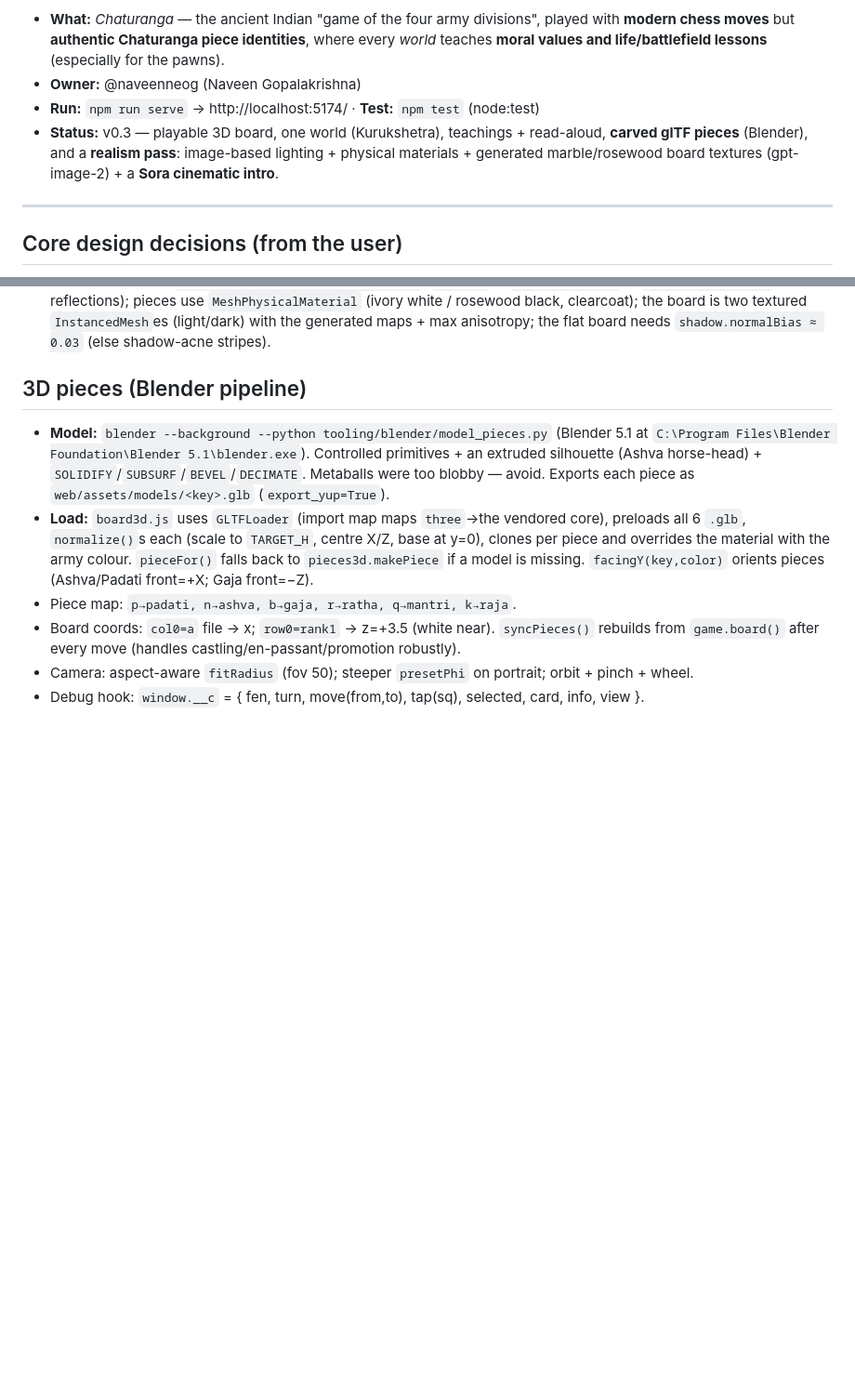
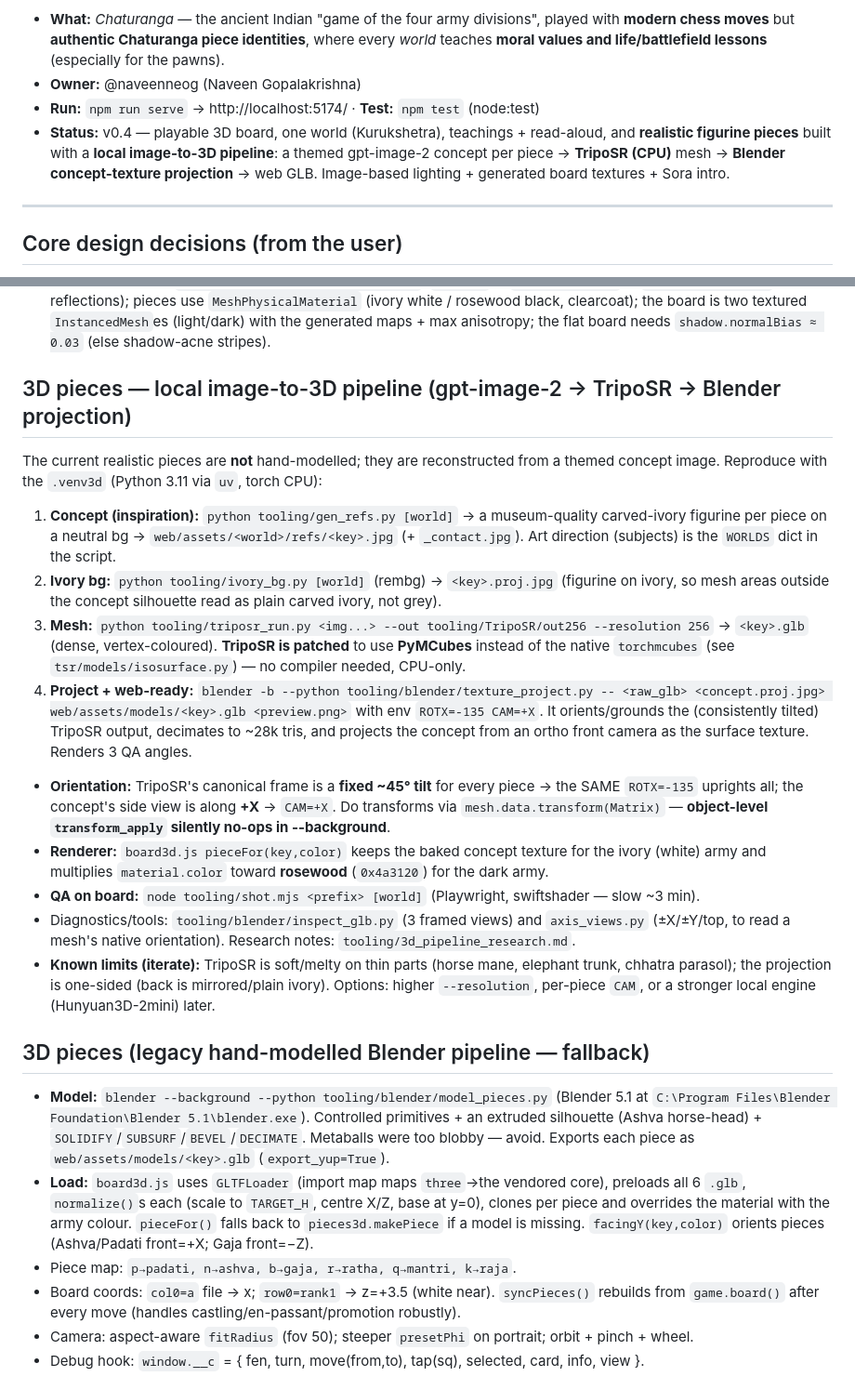
Before and after one commit to naveenneog/Chaturanga, a Markdown page: CONTEXT.md, 2 parts joined by grey strips. Shown at 93% size. GitHub-like rendering; blank space fills up the shorter version.

Commit message:
docs: document local image-to-3D piece pipeline in CONTEXT.md
Co-authored-by: Copilot <223556219+Copilot@users.noreply.github.com>

```diff
--- a/CONTEXT.md
+++ b/CONTEXT.md
@@ -10,9 +10,10 @@
   teaches **moral values and life/battlefield lessons** (especially for the pawns).
 - **Owner:** @naveenneog (Naveen Gopalakrishna)
 - **Run:** `npm run serve` → http://localhost:5174/  ·  **Test:** `npm test` (node:test)
-- **Status:** v0.3 — playable 3D board, one world (Kurukshetra), teachings + read-aloud,
-  **carved glTF pieces** (Blender), and a **realism pass**: image-based lighting + physical
-  materials + generated marble/rosewood board textures (gpt-image-2) + a **Sora cinematic intro**.
+- **Status:** v0.4 — playable 3D board, one world (Kurukshetra), teachings + read-aloud,
+  and **realistic figurine pieces** built with a **local image-to-3D pipeline**: a themed
+  gpt-image-2 concept per piece → **TripoSR (CPU)** mesh → **Blender concept-texture
+  projection** → web GLB. Image-based lighting + generated board textures + Sora intro.
 
 ---
 
@@ -57,7 +58,34 @@ test/rules.test.js     9 unit tests (engine + identities + teachings + world val
   board is two textured `InstancedMesh`es (light/dark) with the generated maps + max anisotropy; the
   flat board needs `shadow.normalBias ≈ 0.03` (else shadow-acne stripes).
 
-## 3D pieces (Blender pipeline)
+## 3D pieces — local image-to-3D pipeline (gpt-image-2 → TripoSR → Blender projection)
+The current realistic pieces are **not** hand-modelled; they are reconstructed from a themed
+concept image. Reproduce with the `.venv3d` (Python 3.11 via `uv`, torch CPU):
+1. **Concept (inspiration):** `python tooling/gen_refs.py [world]` → a museum-quality carved-ivory
+   figurine per piece on a neutral bg → `web/assets/<world>/refs/<key>.jpg` (+ `_contact.jpg`).
+   Art direction (subjects) is the `WORLDS` dict in the script.
+2. **Ivory bg:** `python tooling/ivory_bg.py [world]` (rembg) → `<key>.proj.jpg` (figurine on
+   ivory, so mesh areas outside the concept silhouette read as plain carved ivory, not grey).
+3. **Mesh:** `python tooling/triposr_run.py <img...> --out tooling/TripoSR/out256 --resolution 256`
+   → `<key>.glb` (dense, vertex-coloured). **TripoSR is patched** to use **PyMCubes** instead of
+   the native `torchmcubes` (see `tsr/models/isosurface.py`) — no compiler needed, CPU-only.
+4. **Project + web-ready:** `blender -b --python tooling/blender/texture_project.py -- <raw_glb>
+   <concept.proj.jpg> web/assets/models/<key>.glb <preview.png>` with env `ROTX=-135 CAM=+X`.
+   It orients/grounds the (consistently tilted) TripoSR output, decimates to ~28k tris, and
+   projects the concept from an ortho front camera as the surface texture. Renders 3 QA angles.
+- **Orientation:** TripoSR's canonical frame is a **fixed ~45° tilt** for every piece → the SAME
+  `ROTX=-135` uprights all; the concept's side view is along **+X** → `CAM=+X`. Do transforms via
+  `mesh.data.transform(Matrix)` — **object-level `transform_apply` silently no-ops in --background**.
+- **Renderer:** `board3d.js pieceFor(key,color)` keeps the baked concept texture for the ivory
+  (white) army and multiplies `material.color` toward **rosewood** (`0x4a3120`) for the dark army.
+- **QA on board:** `node tooling/shot.mjs <prefix> [world]` (Playwright, swiftshader — slow ~3 min).
+- Diagnostics/tools: `tooling/blender/inspect_glb.py` (3 framed views) and `axis_views.py`
+  (±X/±Y/top, to read a mesh's native orientation). Research notes: `tooling/3d_pipeline_research.md`.
+- **Known limits (iterate):** TripoSR is soft/melty on thin parts (horse mane, elephant trunk,
+  chhatra parasol); the projection is one-sided (back is mirrored/plain ivory). Options: higher
+  `--resolution`, per-piece `CAM`, or a stronger local engine (Hunyuan3D-2mini) later.
+
+## 3D pieces (legacy hand-modelled Blender pipeline — fallback)
 - **Model:** `blender --background --python tooling/blender/model_pieces.py` (Blender 5.1 at
   `C:\Program Files\Blender Foundation\Blender 5.1\blender.exe`). Controlled primitives + an
   extruded silhouette (Ashva horse-head) + `SOLIDIFY`/`SUBSURF`/`BEVEL`/`DECIMATE`. Metaballs were
```
